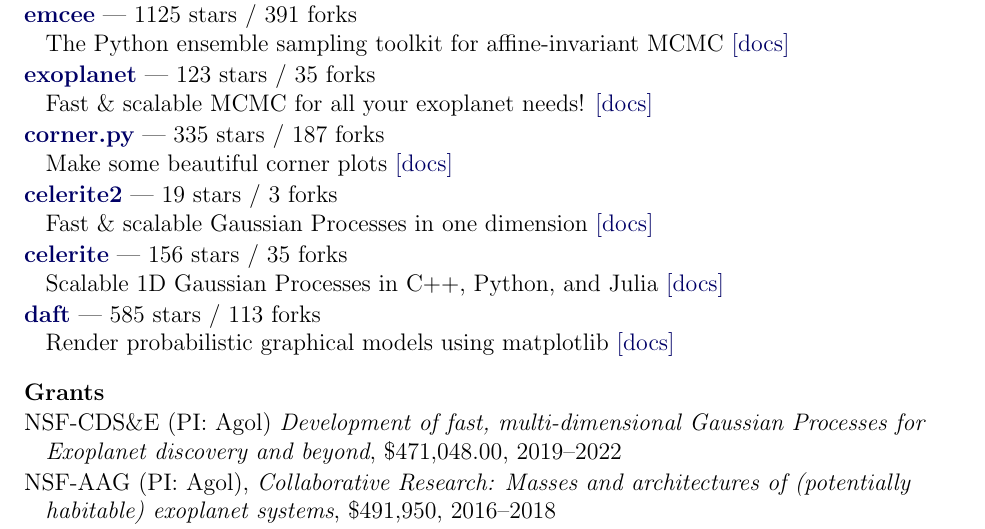
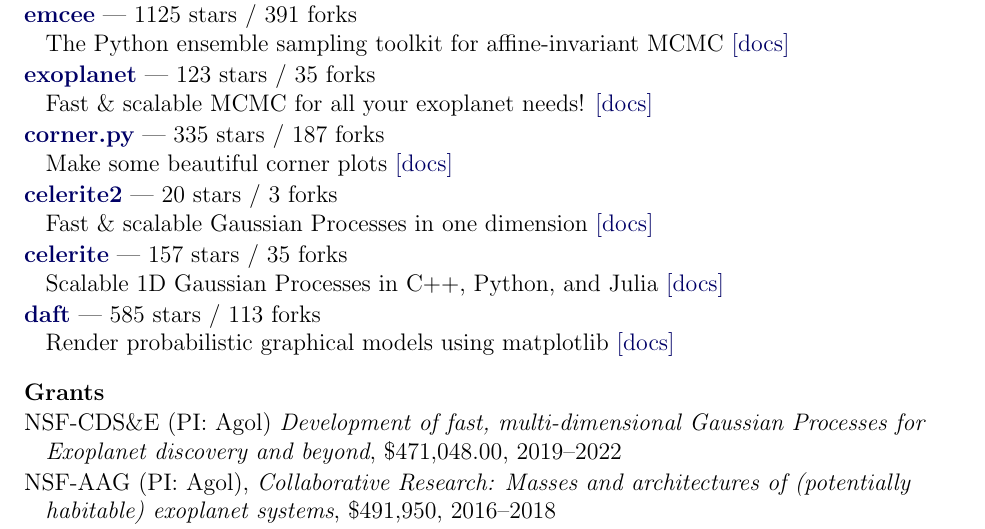
Before and after one commit to dfm/cv, a LaTeX CV (tex/cv.tex, which reads tex/repos.tex): part of page 2 of 3, cut so that both start at the same text. Compiled offline with pdfLaTeX.

Commit message:
updating data

```diff
--- a/tex/repos.tex
+++ b/tex/repos.tex
@@ -7,10 +7,10 @@
 \item \href{https://github.com/dfm/corner.py}{{\bf corner.py}} --- 335 stars / 187 forks \\
 Make some beautiful corner plots \href{http://corner.readthedocs.io}{[docs]}
 
-\item \href{https://github.com/exoplanet-dev/celerite2}{{\bf celerite2}} --- 19 stars / 3 forks \\
+\item \href{https://github.com/exoplanet-dev/celerite2}{{\bf celerite2}} --- 20 stars / 3 forks \\
 Fast {\&} scalable Gaussian Processes in one dimension \href{https://celerite2.readthedocs.io}{[docs]}
 
-\item \href{https://github.com/dfm/celerite}{{\bf celerite}} --- 156 stars / 35 forks \\
+\item \href{https://github.com/dfm/celerite}{{\bf celerite}} --- 157 stars / 35 forks \\
 Scalable 1D Gaussian Processes in C++, Python, and Julia \href{http://celerite.rtfd.io}{[docs]}
 
 \item \href{https://github.com/daft-dev/daft}{{\bf daft}} --- 585 stars / 113 forks \\
```
Also changed, not shown: tex/pubs_summary.tex (+1 -1 lines), README.md, 1 other file.
